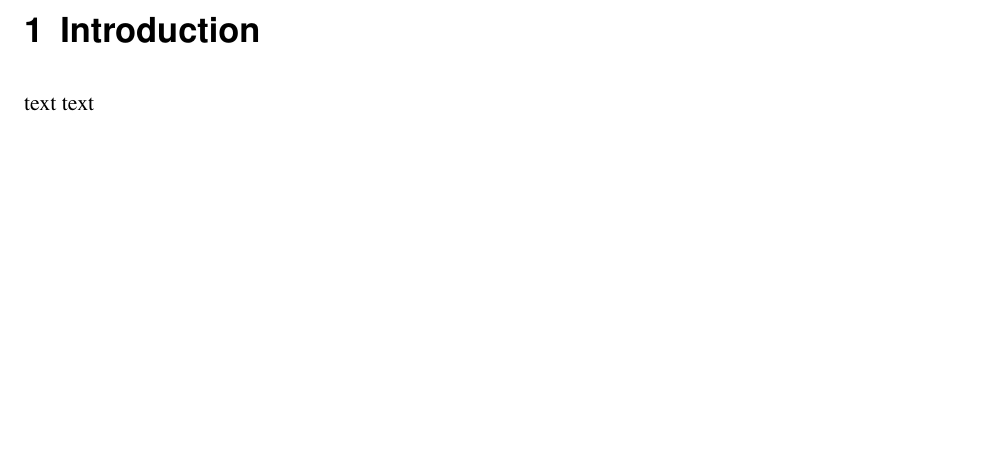
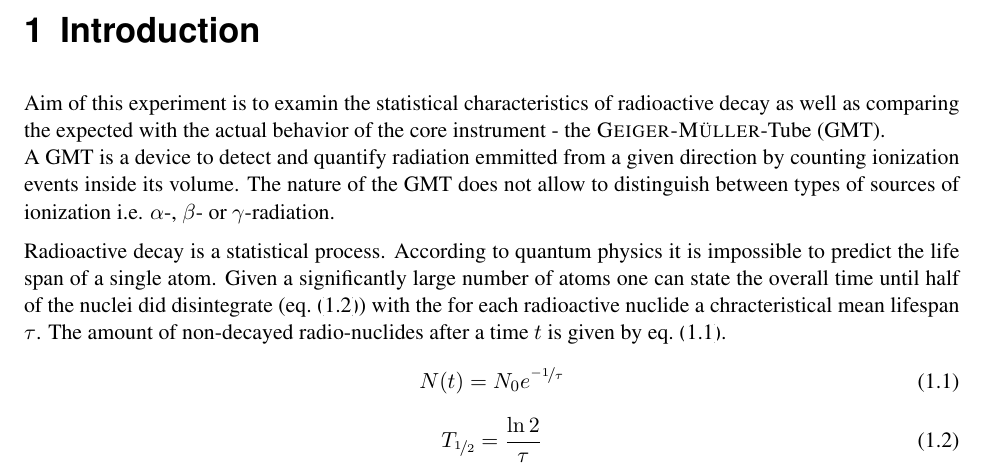
Before and after one commit to itisreallyme/physicsLab_P3-1, a LaTeX thesis (Phys_Praktikum_3_xx.tex, which reads chapters/2_einleitung.tex): part of page 3 of 11, cut so that both start at the same text, the shorter picture padded with empty space. Compiled offline with pdfLaTeX.

Commit message:
first actual words

```diff
--- a/chapters/2_einleitung.tex
+++ b/chapters/2_einleitung.tex
@@ -1,3 +1,19 @@
 \chapter{Introduction}
 %Ziel des Versuchs.
-text text
+Aim of this experiment is to examin the statistical characteristics of radioactive decay as well as comparing the expected
+with the actual behavior of the core instrument - the \textsc{Geiger-Müller}-Tube (GMT).\par
+A GMT is a device to detect and quantify radiation emmitted from a given direction by counting ionization events inside
+its volume. The nature of the GMT does not allow to distinguish between types of sources of ionization i.e. \(\alpha\)-,
+\(\beta\)- or \(\gamma\)-radiation.\par\medskip
+Radioactive decay is a statistical process. According to quantum physics it is impossible to predict the life span of a
+single atom. Given a significantly large number of atoms one can state the overall time until half of the nuclei did
+disintegrate (\cref{eq:halflife}) with the for each radioactive nuclide a chracteristical mean lifespan \(\tau\).
+The amount of non-decayed radio-nuclides after a time \(t\) is given by \cref{eq:zerfallsgesetz}.
+\begin{equation}
+    N(t) = N_0 e^{\nicefrac{-1}{\tau}}
+    \label{eq:zerfallsgesetz}
+\end{equation}
+\begin{equation}
+    T_{\nicefrac{1}{2}} = \frac{\ln2}{\tau}
+    \label{eq:halflife}
+\end{equation}
```
